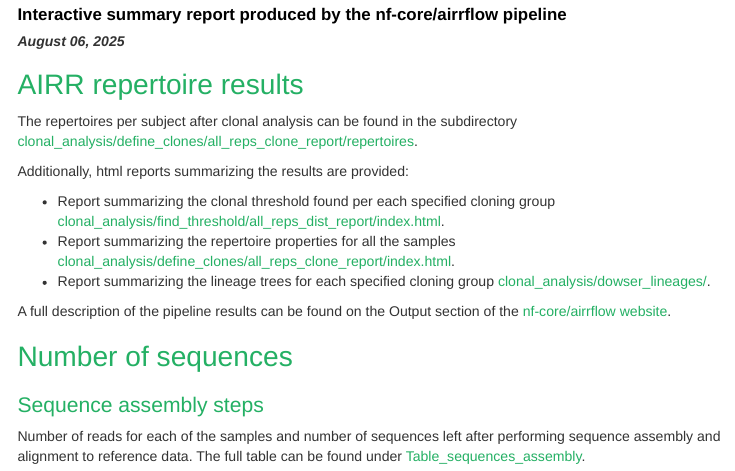
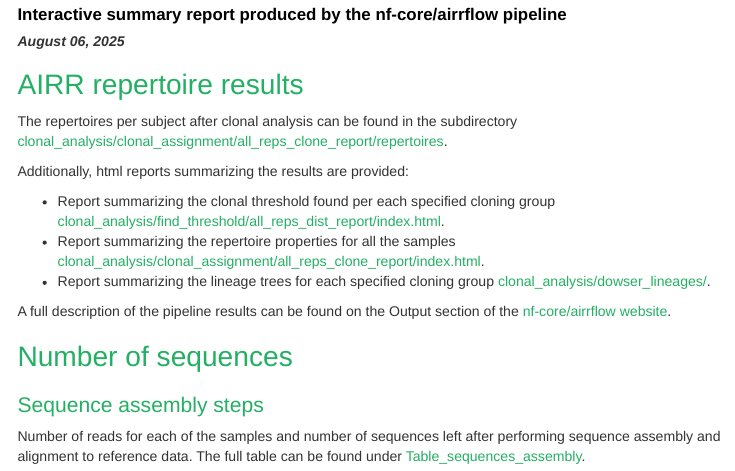
Before and after one commit to nf-core/airrflow, an R Markdown document (assets/repertoire_comparison.Rmd): the page in a window 1100 px wide, from 80 px down. Rendered offline with R 4.5, knitr and Pandoc, with nearby package versions; some code elsewhere in the file could not run offline; menus at the side of the page are left out.

```diff
--- a/assets/repertoire_comparison.Rmd
+++ b/assets/repertoire_comparison.Rmd
@@ -51,12 +51,12 @@
 # AIRR repertoire results
 
 The repertoires per subject after clonal analysis can be found in the
-subdirectory [clonal_analysis/define_clones/all_reps_clone_report/repertoires](clonal_analysis/define_clones/all_reps_clone_report/repertoires).
+subdirectory [clonal_analysis/clonal_assignment/all_reps_clone_report/repertoires](clonal_analysis/clonal_assignment/all_reps_clone_report/repertoires).
 
 Additionally, html reports summarizing the results are provided:
 
 - Report summarizing the clonal threshold found per each specified cloning group [clonal_analysis/find_threshold/all_reps_dist_report/index.html](clonal_analysis/find_threshold/all_reps_dist_report/index.html).
-- Report summarizing the repertoire properties for all the samples [clonal_analysis/define_clones/all_reps_clone_report/index.html](clonal_analysis/define_clones/all_reps_clone_report/index.html).
+- Report summarizing the repertoire properties for all the samples [clonal_analysis/clonal_assignment/all_reps_clone_report/index.html](clonal_analysis/clonal_assignment/all_reps_clone_report/index.html).
 - Report summarizing the lineage trees for each specified cloning group [clonal_analysis/dowser_lineages/](clonal_analysis/dowser_lineages/).
 
 A full description of the pipeline results can be found on the Output section of the [nf-core/airrflow website](https://nf-co.re/airrflow).
```
Also changed, not shown: bin/log_parsing.py (+1 -1 lines), bin/log_parsing_no-umi.py (+1 -1 lines), docs/output.md, docs/usage/FAQ.md, docs/usage/bulk_tutorial.md, docs/usage/single_cell_tutorial.md, 16 other files.
